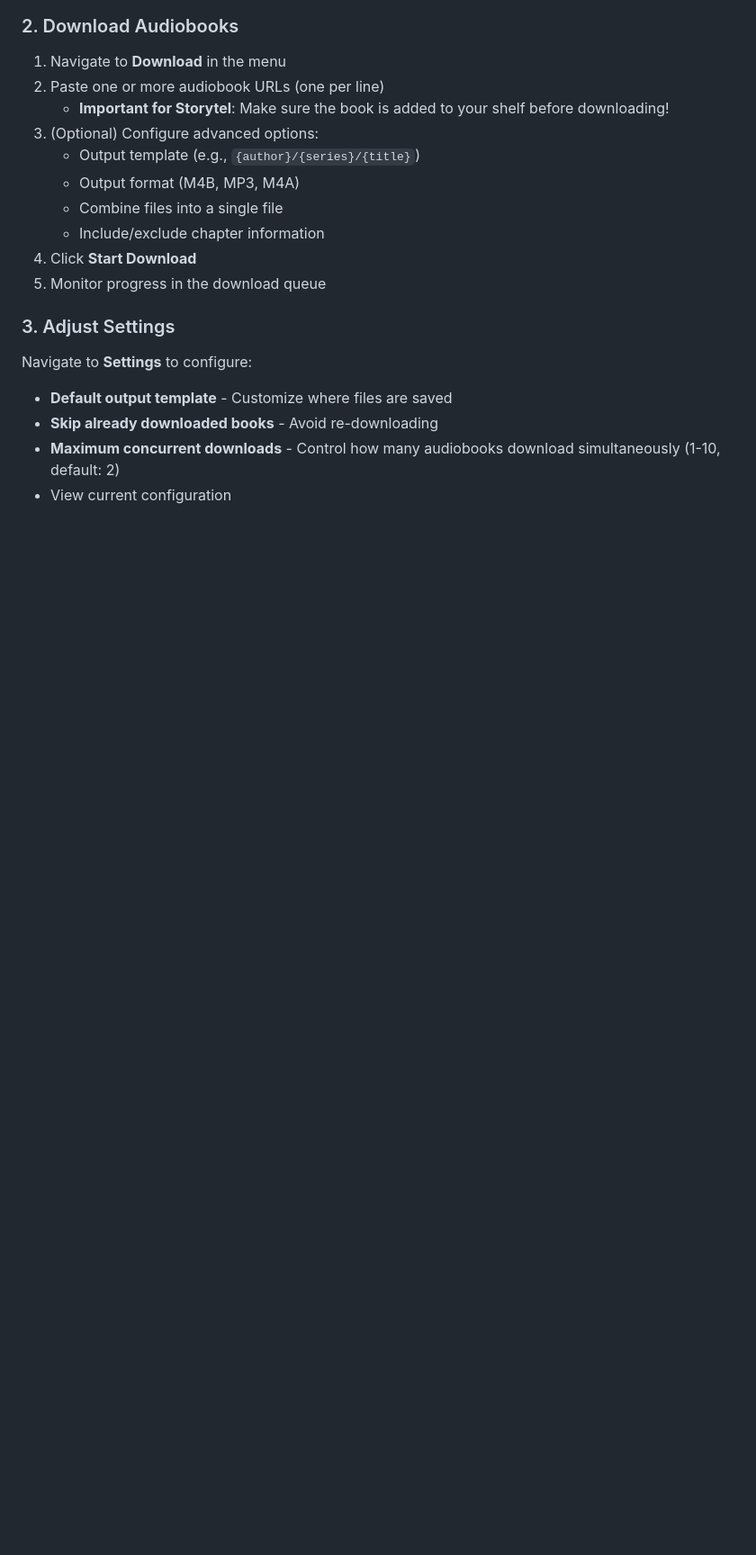
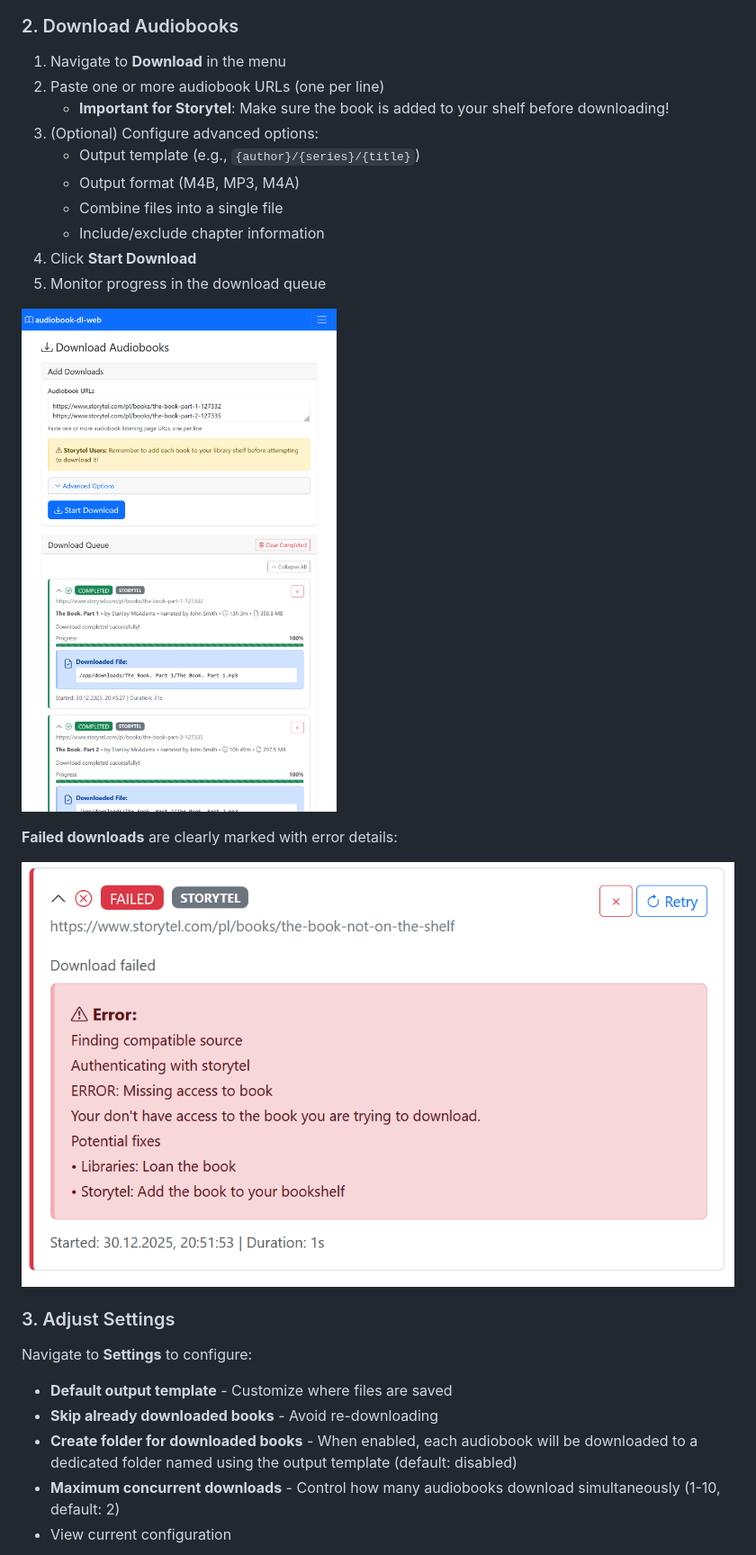
Before and after one commit to bartekmp/audiobook-dl-web, a Markdown page: README.md, the part around the change printed below. Shown: that part at 90% size. GitHub-like rendering; pictures changed too: docs/downloads.png (added), docs/failed-download.png (added); blank space fills up the shorter version.

```diff
--- a/README.md
+++ b/README.md
@@ -157,11 +216,18 @@ Your credentials are stored securely in `config/audiobook-dl.toml`.
 4. Click **Start Download**
 5. Monitor progress in the download queue
 
+![Download Queue](docs/downloads.png)
+
+**Failed downloads** are clearly marked with error details:
+
+![Failed Download](docs/failed-download.png)
+
 ### 3. Adjust Settings
 
 Navigate to **Settings** to configure:
 
 - **Default output template** - Customize where files are saved
 - **Skip already downloaded books** - Avoid re-downloading
+- **Create folder for downloaded books** - When enabled, each audiobook will be downloaded to a dedicated folder named using the output template (default: disabled)
 - **Maximum concurrent downloads** - Control how many audiobooks download simultaneously (1-10, default: 2)
 - View current configuration
```
Also changed, not shown: other parts of README.md (+71 -2 lines), docs/home-page.png (added), docs/service-config.png (added), docs/settings.png (added), 12 other files.
